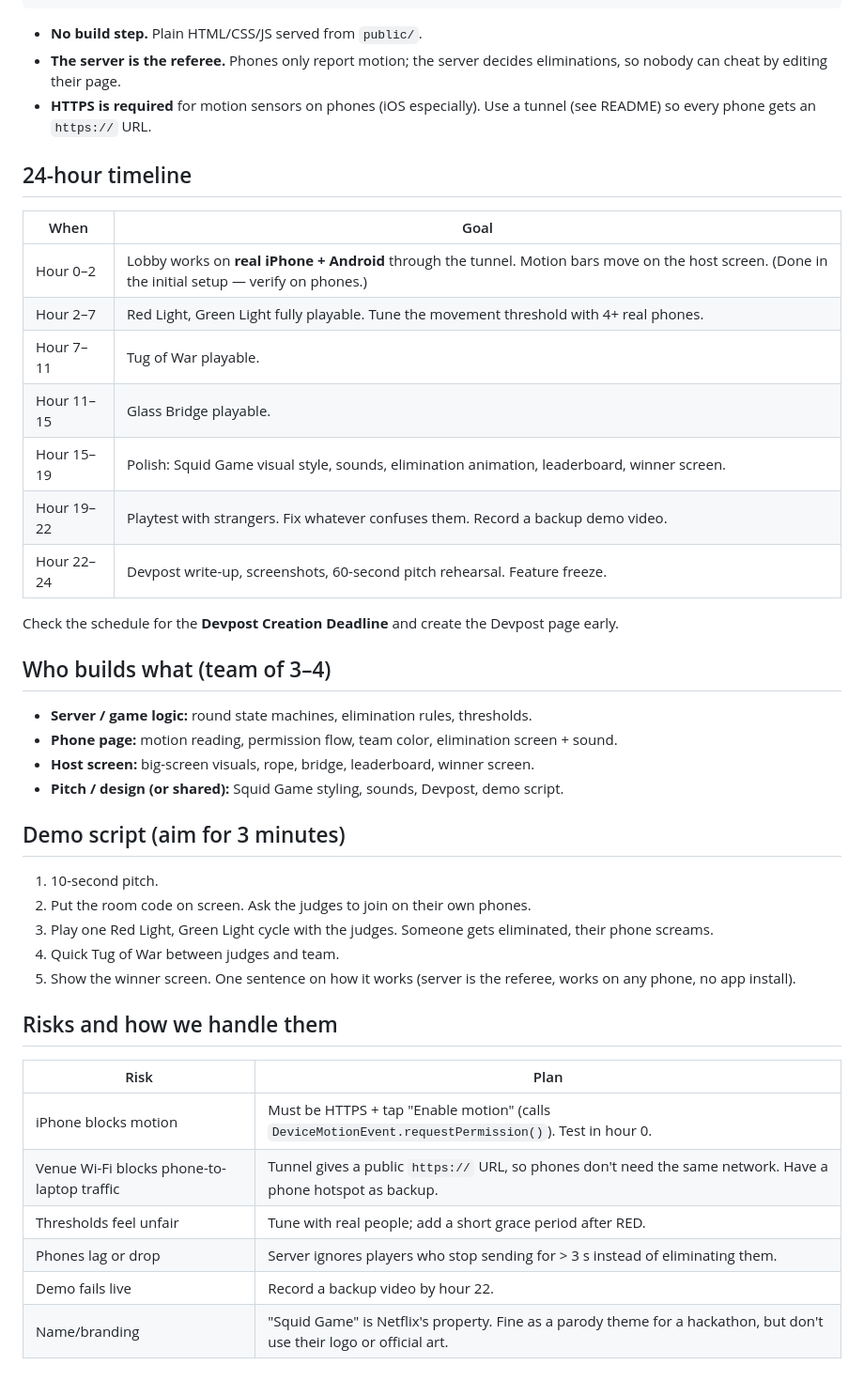
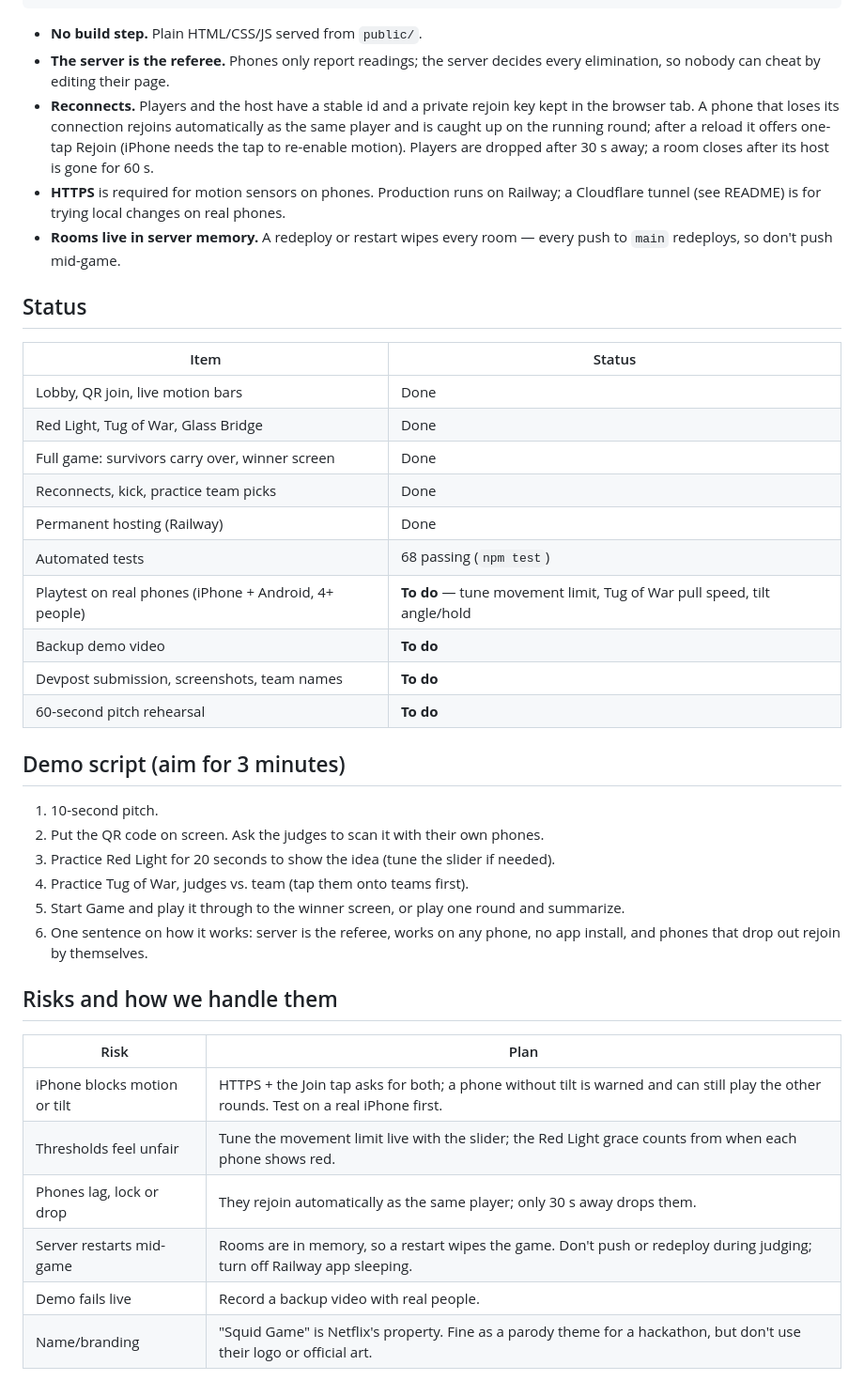
Before and after one commit to Harshagarwal06/hackpsu, a Markdown page: docs/PLAN.md, the part around one of its changes. Shown at 94% size. GitHub-like rendering.

````diff
--- a/docs/PLAN.md
+++ b/docs/PLAN.md
@@ -50,47 +75,50 @@ moving your phone. Get eliminated and your phone screams. Last phone standing wi
 ```
 
 - **No build step.** Plain HTML/CSS/JS served from `public/`.
-- **The server is the referee.** Phones only report motion; the server decides
-  eliminations, so nobody can cheat by editing their page.
-- **HTTPS is required** for motion sensors on phones (iOS especially). Use a tunnel
-  (see README) so every phone gets an `https://` URL.
+- **The server is the referee.** Phones only report readings; the server decides every
+  elimination, so nobody can cheat by editing their page.
+- **Reconnects.** Players and the host have a stable id and a private rejoin key kept in the
+  browser tab. A phone that loses its connection rejoins automatically as the same player and
+  is caught up on the running round; after a reload it offers one-tap Rejoin (iPhone needs the
+  tap to re-enable motion). Players are dropped after 30 s away; a room closes after its host
+  is gone for 60 s.
+- **HTTPS** is required for motion sensors on phones. Production runs on Railway; a Cloudflare
+  tunnel (see README) is for trying local changes on real phones.
+- **Rooms live in server memory.** A redeploy or restart wipes every room — every push to `main`
+  redeploys, so don't push mid-game.
 
-## 24-hour timeline
+## Status
 
-| When | Goal |
-|------|------|
-| Hour 0–2 | Lobby works on **real iPhone + Android** through the tunnel. Motion bars move on the host screen. (Done in the initial setup — verify on phones.) |
-| Hour 2–7 | Red Light, Green Light fully playable. Tune the movement threshold with 4+ real phones. |
-| Hour 7–11 | Tug of War playable. |
-| Hour 11–15 | Glass Bridge playable. |
-| Hour 15–19 | Polish: Squid Game visual style, sounds, elimination animation, leaderboard, winner screen. |
-| Hour 19–22 | Playtest with strangers. Fix whatever confuses them. Record a backup demo video. |
-| Hour 22–24 | Devpost write-up, screenshots, 60-second pitch rehearsal. Feature freeze. |
-
-Check the schedule for the **Devpost Creation Deadline** and create the Devpost page early.
-
-## Who builds what (team of 3–4)
-
-- **Server / game logic:** round state machines, elimination rules, thresholds.
-- **Phone page:** motion reading, permission flow, team color, elimination screen + sound.
-- **Host screen:** big-screen visuals, rope, bridge, leaderboard, winner screen.
-- **Pitch / design (or shared):** Squid Game styling, sounds, Devpost, demo script.
+| Item | Status |
+|------|--------|
+| Lobby, QR join, live motion bars | Done |
+| Red Light, Tug of War, Glass Bridge | Done |
+| Full game: survivors carry over, winner screen | Done |
+| Reconnects, kick, practice team picks | Done |
+| Permanent hosting (Railway) | Done |
+| Automated tests | 68 passing (`npm test`) |
+| Playtest on real phones (iPhone + Android, 4+ people) | **To do** — tune movement limit, Tug of War pull speed, tilt angle/hold |
+| Backup demo video | **To do** |
+| Devpost submission, screenshots, team names | **To do** |
+| 60-second pitch rehearsal | **To do** |
 
 ## Demo script (aim for 3 minutes)
 
 1. 10-second pitch.
-2. Put the room code on screen. Ask the judges to join on their own phones.
-3. Play one Red Light, Green Light cycle with the judges. Someone gets eliminated, their phone screams.
-4. Quick Tug of War between judges and team.
-5. Show the winner screen. One sentence on how it works (server is the referee, works on any phone, no app install).
+2. Put the QR code on screen. Ask the judges to scan it with their own phones.
+3. Practice Red Light for 20 seconds to show the idea (tune the slider if needed).
+4. Practice Tug of War, judges vs. team (tap them onto teams first).
+5. Start Game and play it through to the winner screen, or play one round and summarize.
+6. One sentence on how it works: server is the referee, works on any phone, no app install,
+   and phones that drop out rejoin by themselves.
 
 ## Risks and how we handle them
 
 | Risk | Plan |
 |------|------|
-| iPhone blocks motion | Must be HTTPS + tap "Enable motion" (calls `DeviceMotionEvent.requestPermission()`). Test in hour 0. |
-| Venue Wi-Fi blocks phone-to-laptop traffic | Tunnel gives a public `https://` URL, so phones don't need the same network. Have a phone hotspot as backup. |
-| Thresholds feel unfair | Tune with real people; add a short grace period after RED. |
-| Phones lag or drop | Server ignores players who stop sending for > 3 s instead of eliminating them. |
-| Demo fails live | Record a backup video by hour 22. |
+| iPhone blocks motion or tilt | HTTPS + the Join tap asks for both; a phone without tilt is warned and can still play the other rounds. Test on a real iPhone first. |
+| Thresholds feel unfair | Tune the movement limit live with the slider; the Red Light grace counts from when each phone shows red. |
+| Phones lag, lock or drop | They rejoin automatically as the same player; only 30 s away drops them. |
+| Server restarts mid-game | Rooms are in memory, so a restart wipes the game. Don't push or redeploy during judging; turn off Railway app sleeping. |
+| Demo fails live | Record a backup video with real people. |
 | Name/branding | "Squid Game" is Netflix's property. Fine as a parody theme for a hackathon, but don't use their logo or official art. |
````
Also changed, not shown: other parts of docs/PLAN.md (+44 -19 lines).
